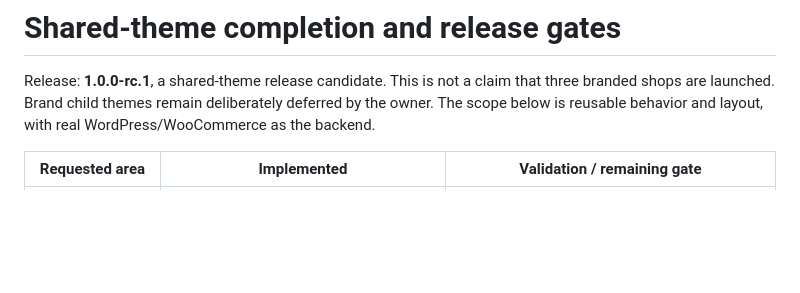
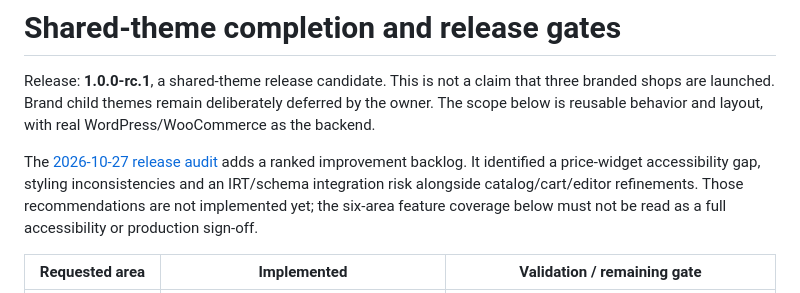
Before and after one commit to vexatrov/WP-Main-Theme, a Markdown page: docs/COMPLETION.md, the part around the change. GitHub-like rendering; blank space fills up the shorter version.

```diff
--- a/docs/COMPLETION.md
+++ b/docs/COMPLETION.md
@@ -1,6 +1,8 @@
 # Shared-theme completion and release gates
 
 Release: **1.0.0-rc.1**, a shared-theme release candidate. This is not a claim that three branded shops are launched. Brand child themes remain deliberately deferred by the owner. The scope below is reusable behavior and layout, with real WordPress/WooCommerce as the backend.
+
+The [2026-10-27 release audit](RELEASE-AUDIT-2026-10-27.md) adds a ranked improvement backlog. It identified a price-widget accessibility gap, styling inconsistencies and an IRT/schema integration risk alongside catalog/cart/editor refinements. Those recommendations are not implemented yet; the six-area feature coverage below must not be read as a full accessibility or production sign-off.
 
 | Requested area | Implemented | Validation / remaining gate |
 | --- | --- | --- |
```
Also changed, not shown: README.md (+2 -0 lines), docs/RELEASE-AUDIT-2026-10-27.md (added, +60 -0 lines).
